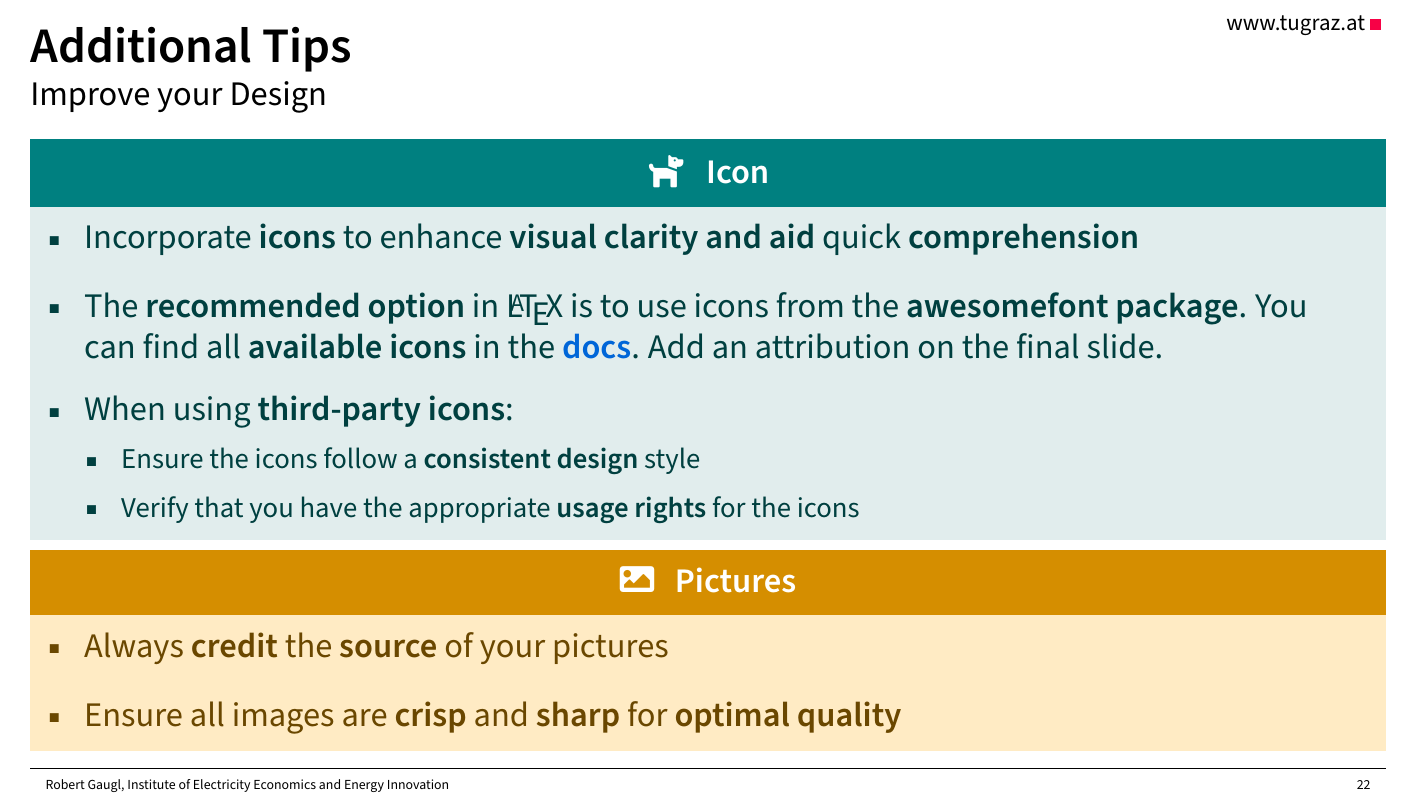
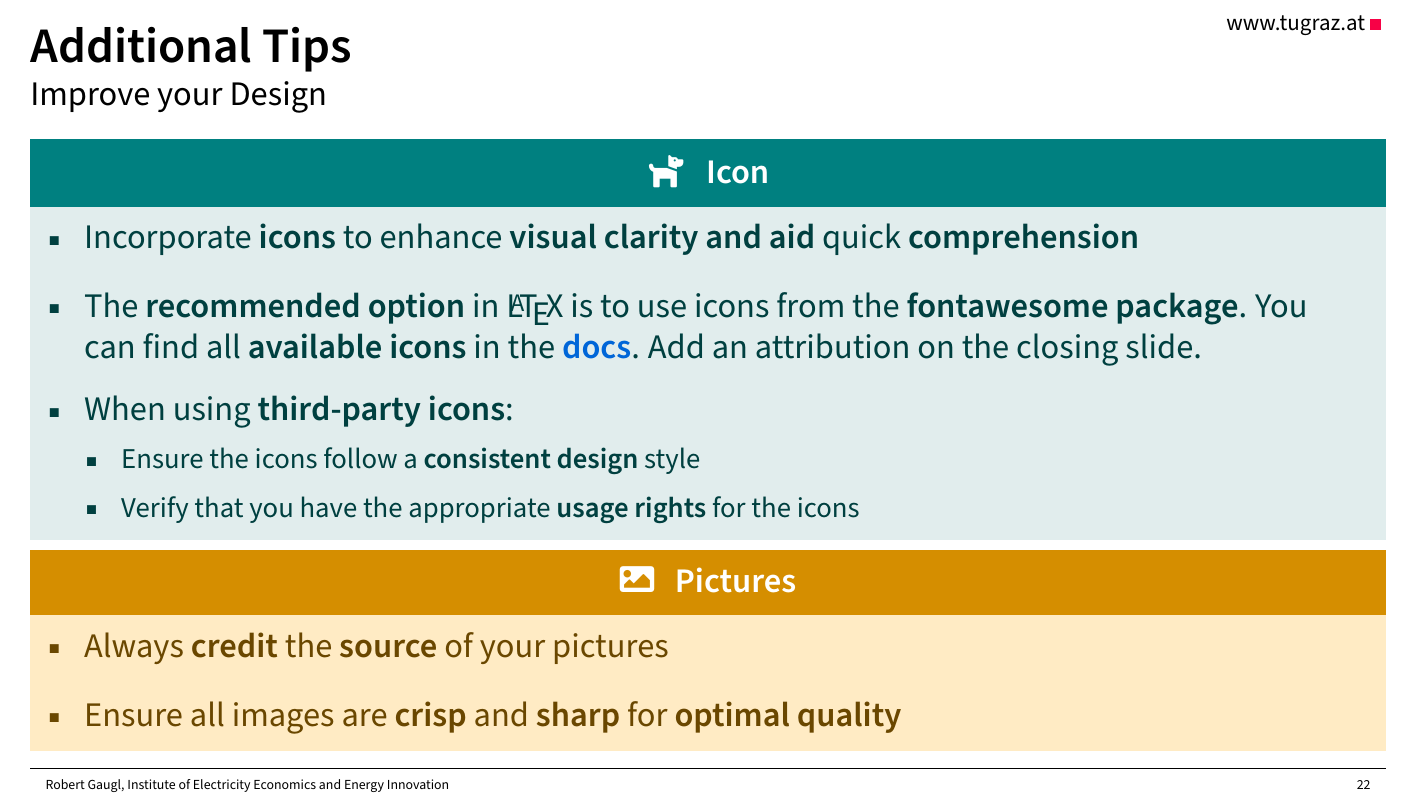
Before and after one commit to RobertGaugl/Template_LaTeX_IEE_Presentations, LaTeX slides (presentation.tex): page 22 of 43. Compiled offline with pdfLaTeX.

Commit message:
Add attribution for fontawesome icons

```diff
--- a/presentation.tex
+++ b/presentation.tex
@@ -937,7 +937,8 @@
     \begin{coloredblock}[iee][\centering\faIcon{dog}~~~Icon]
         \begin{itemize}
             \item Incorporate \textbf{icons} to enhance \textbf{visual clarity and aid }quick \textbf{comprehension}
-            \item The \textbf{recommended option} in \LaTeX~is to use icons from the \textbf{awesomefont package}. You can find all \textbf{available icons} in the \href{https://mirror.easyname.at/ctan/fonts/fontawesome5/doc/fontawesome5.pdf}{\textbf{docs}}. Add an attribution on the final slide.
+            \item The \textbf{recommended option} in \LaTeX~is to use icons from the \textbf{fontawesome package}. You can find all \textbf{available icons} in the \href{https://mirror.easyname.at/ctan/fonts/fontawesome5/doc/fontawesome5.pdf}{\textbf{docs}}. Add an attribution on the \hyperlink{frame:closing_slide}{closing slide}.
+
             \item When using \textbf{third-party icons}:
             \vspace{-0.5\topsep}
             \begin{itemize}
```
Also changed, not shown: README.md, presentation.tex (1 more changed lines).
